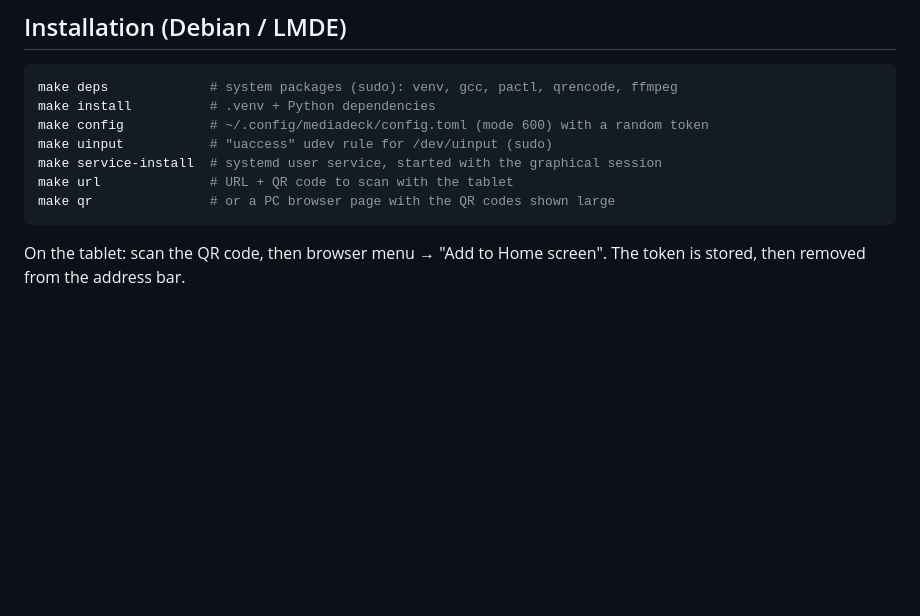
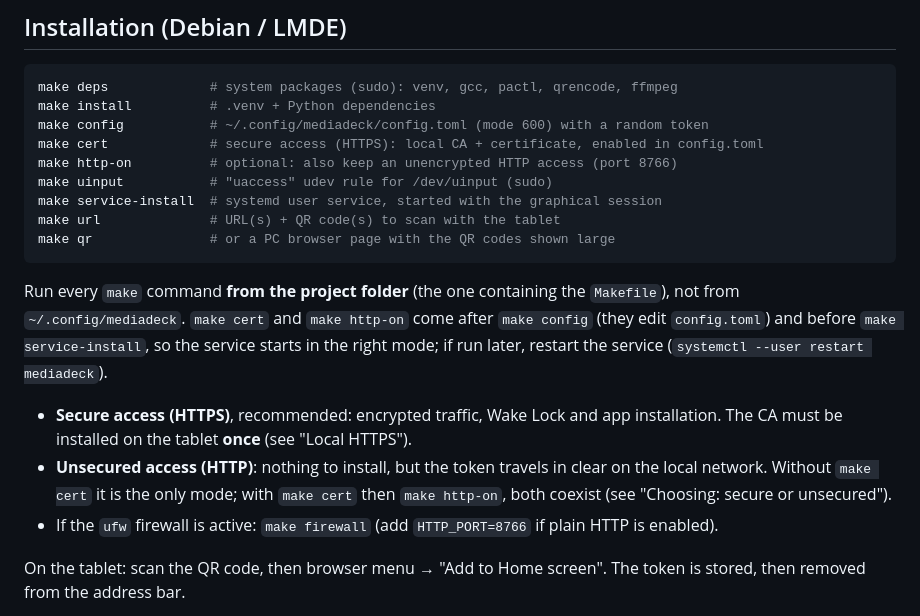
Before and after one commit to deunix-educ/mediadeck, a Markdown page: README-EN.md, the part around the change. Drawn GitHub-style; blank space fills up the shorter version.

````diff
--- a/README-EN.md
+++ b/README-EN.md
@@ -41,11 +41,25 @@ KDE Connect is not required; it can stay installed for its other features.
 make deps             # system packages (sudo): venv, gcc, pactl, qrencode, ffmpeg
 make install          # .venv + Python dependencies
 make config           # ~/.config/mediadeck/config.toml (mode 600) with a random token
+make cert             # secure access (HTTPS): local CA + certificate, enabled in config.toml
+make http-on          # optional: also keep an unencrypted HTTP access (port 8766)
 make uinput           # "uaccess" udev rule for /dev/uinput (sudo)
 make service-install  # systemd user service, started with the graphical session
-make url              # URL + QR code to scan with the tablet
+make url              # URL(s) + QR code(s) to scan with the tablet
 make qr               # or a PC browser page with the QR codes shown large
 ```
+
+Run every `make` command **from the project folder** (the one containing the `Makefile`), not from
+`~/.config/mediadeck`. `make cert` and `make http-on` come after `make config` (they edit `config.toml`) and before
+`make service-install`, so the service starts in the right mode; if run later, restart the service
+(`systemctl --user restart mediadeck`).
+
+- **Secure access (HTTPS)**, recommended: encrypted traffic, Wake Lock and app installation. The CA must be installed
+  on the tablet **once** (see "Local HTTPS").
+- **Unsecured access (HTTP)**: nothing to install, but the token travels in clear on the local network. Without
+  `make cert` it is the only mode; with `make cert` then `make http-on`, both coexist (see "Choosing: secure or
+  unsecured").
+- If the `ufw` firewall is active: `make firewall` (add `HTTP_PORT=8766` if plain HTTP is enabled).
 
 On the tablet: scan the QR code, then browser menu → "Add to Home screen".
 The token is stored, then removed from the address bar.
````
Also changed, not shown: CLAUDE.md (+3 -0 lines), README.md (+14 -1 lines).
